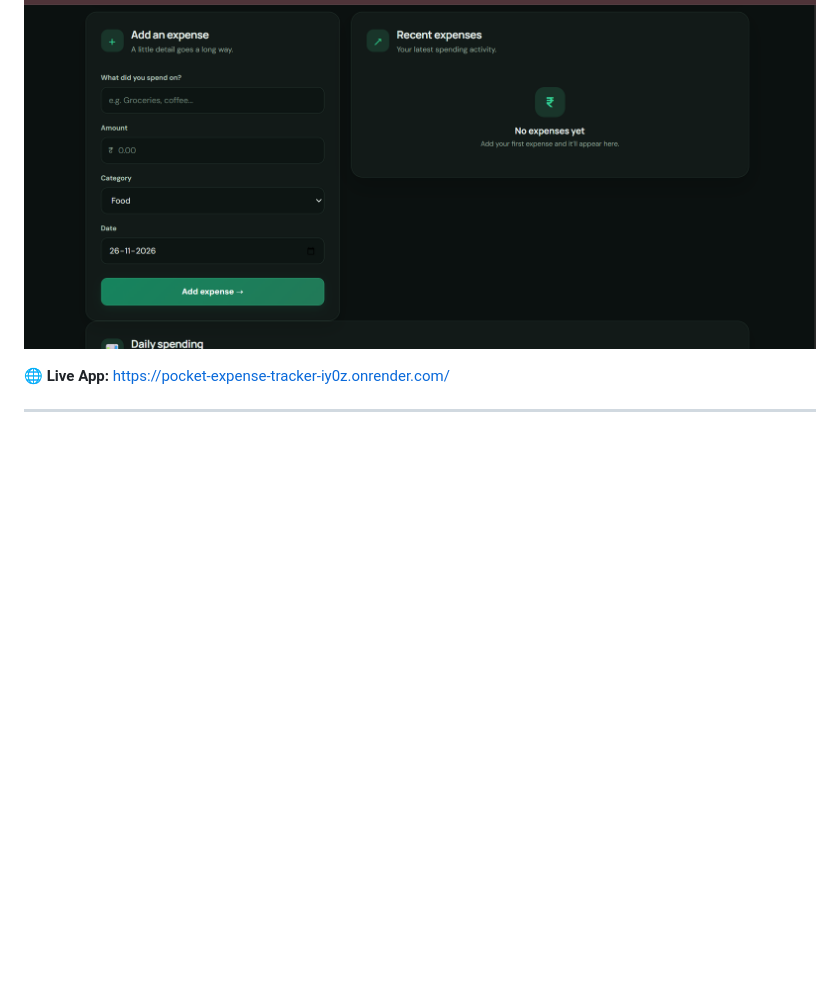
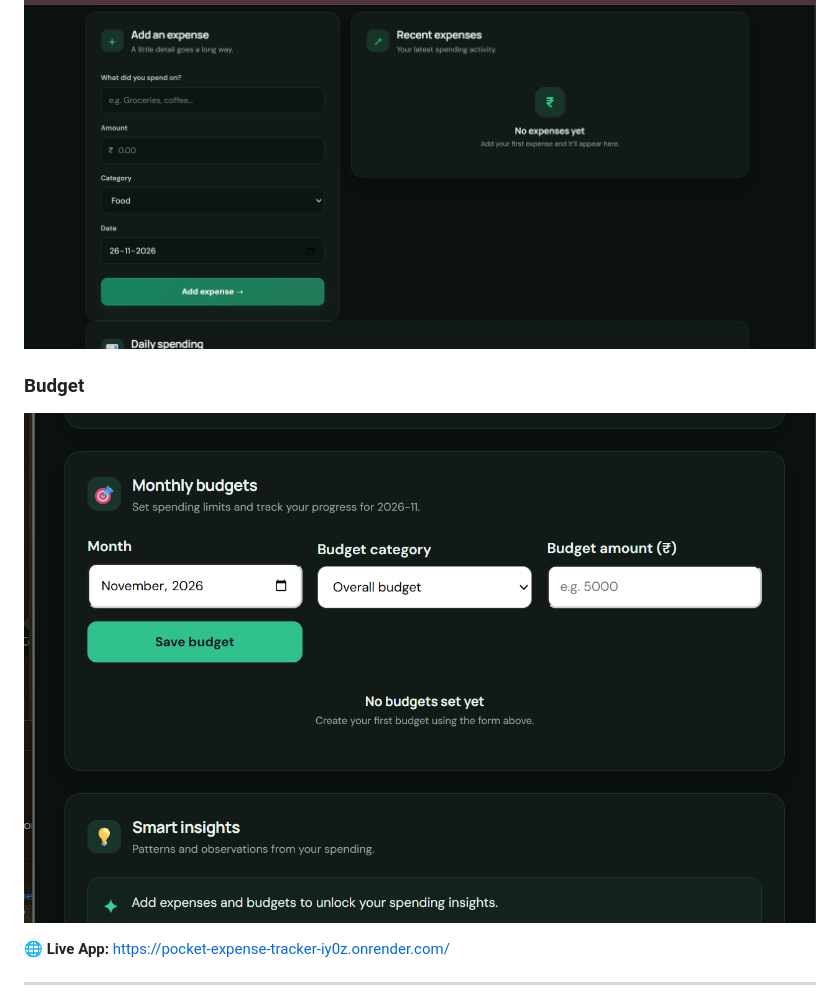
Before and after one commit to ranesatvika/pocket-expense-tracker, a Markdown page: README.md, the part around the change. Drawn GitHub-style; pictures changed too: screenshots/budget.png (added); blank space fills up the shorter version.

Commit message:
Add budget page screenshot to README

```diff
--- a/README.md
+++ b/README.md
@@ -9,6 +9,9 @@ A simple, secure, and personal expense tracker built with Flask. Track your expe
 
 ### Expenses
 ![Pocket Expense Tracker Expenses](screenshots/expenses.png)
+
+### Budget
+![Pocket Expense Tracker Budget](screenshots/budget.png)
 
 🌐 **Live App:** https://pocket-expense-tracker-iy0z.onrender.com/
 
```
